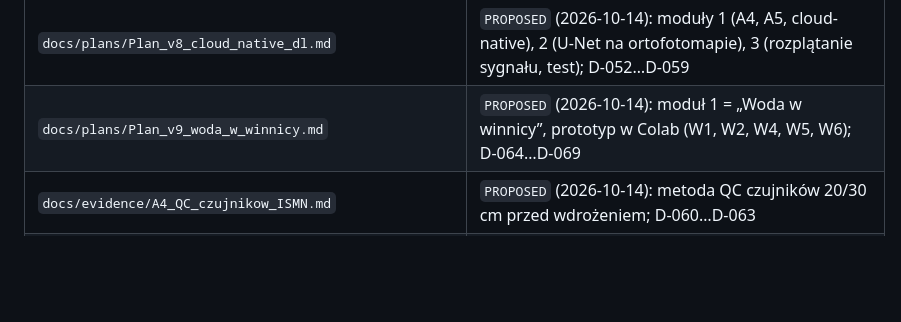
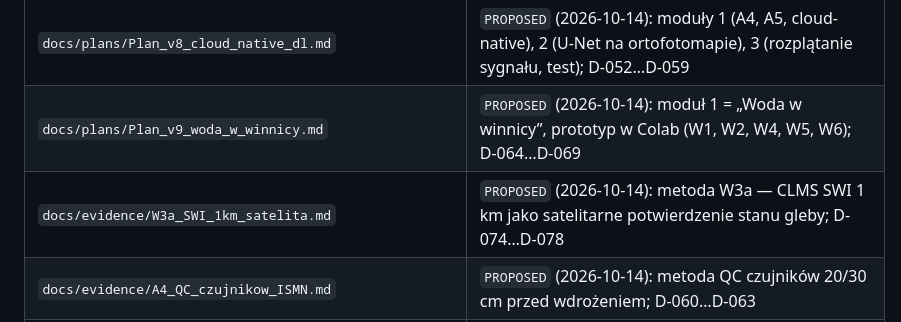
Before and after one commit to geoworldlook/agriscreen, a Markdown page: docs/ARCHITEKTURA.md, the part around the change. Drawn GitHub-style; blank space fills up the shorter version.

```diff
--- a/docs/ARCHITEKTURA.md
+++ b/docs/ARCHITEKTURA.md
@@ -149,6 +149,7 @@ python -m pyflakes step_0*.py step_09_panels.py          # znane: 2× undefined
 | `docs/plans/Plan_v7_precyzja.md` | `PROPOSED` (2026-10-08), etap A wdrożony poza A4/A5; decyzje D-040…D-051 |
 | `docs/plans/Plan_v8_cloud_native_dl.md` | `PROPOSED` (2026-10-14): moduły 1 (A4, A5, cloud-native), 2 (U-Net na ortofotomapie), 3 (rozplątanie sygnału, test); D-052…D-059 |
 | `docs/plans/Plan_v9_woda_w_winnicy.md` | `PROPOSED` (2026-10-14): moduł 1 = „Woda w winnicy”, prototyp w Colab (W1, W2, W4, W5, W6); D-064…D-069 |
+| `docs/evidence/W3a_SWI_1km_satelita.md` | `PROPOSED` (2026-10-14): metoda W3a — CLMS SWI 1 km jako satelitarne potwierdzenie stanu gleby; D-074…D-078 |
 | `docs/evidence/A4_QC_czujnikow_ISMN.md` | `PROPOSED` (2026-10-14): metoda QC czujników 20/30 cm przed wdrożeniem; D-060…D-063 |
 | `docs/evidence/F4_eksperymenty/`, `F5_asymilacja_danych.md`, `F7_v12/` | dowody do Planu v7 i v1.2 (eksperymenty offline z recenzjami) |
 | `docs/evidence/F6_alerty_strefowe.md` | przegląd i projekt alertów w obrębie działki (niewdrożone) |
```
Also changed, not shown: docs/evidence/W3a_SWI_1km_satelita.md (added, +125 -0 lines), docs/plans/Plan_v9_woda_w_winnicy.md (+1 -1 lines).
